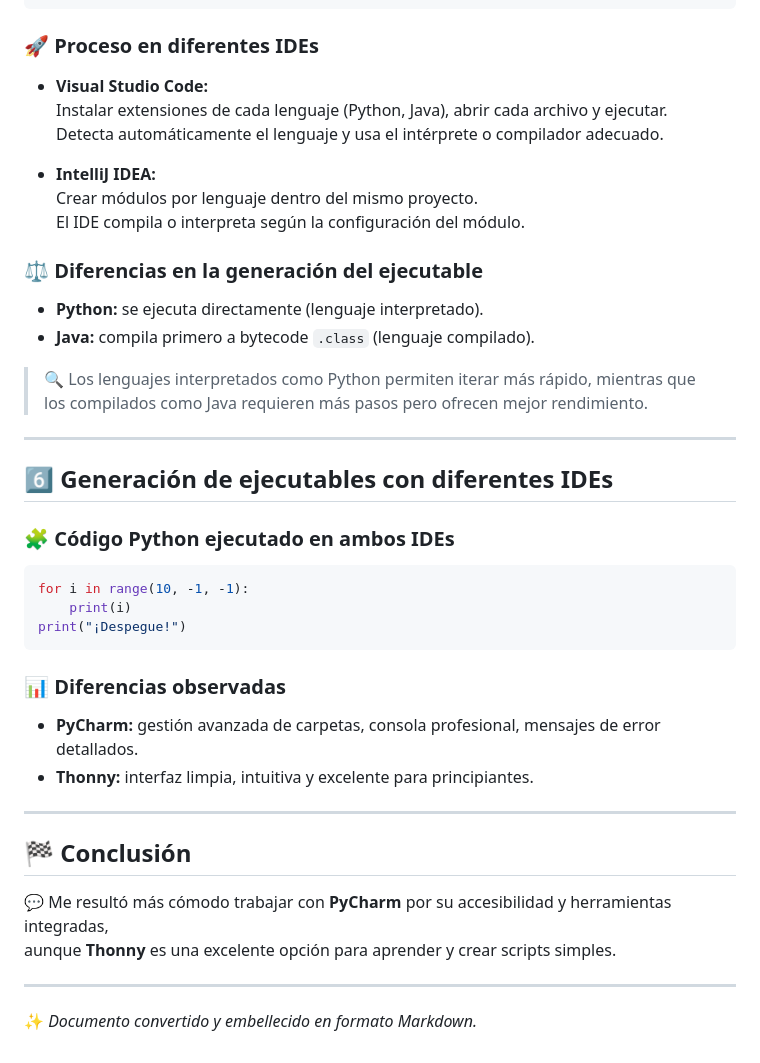
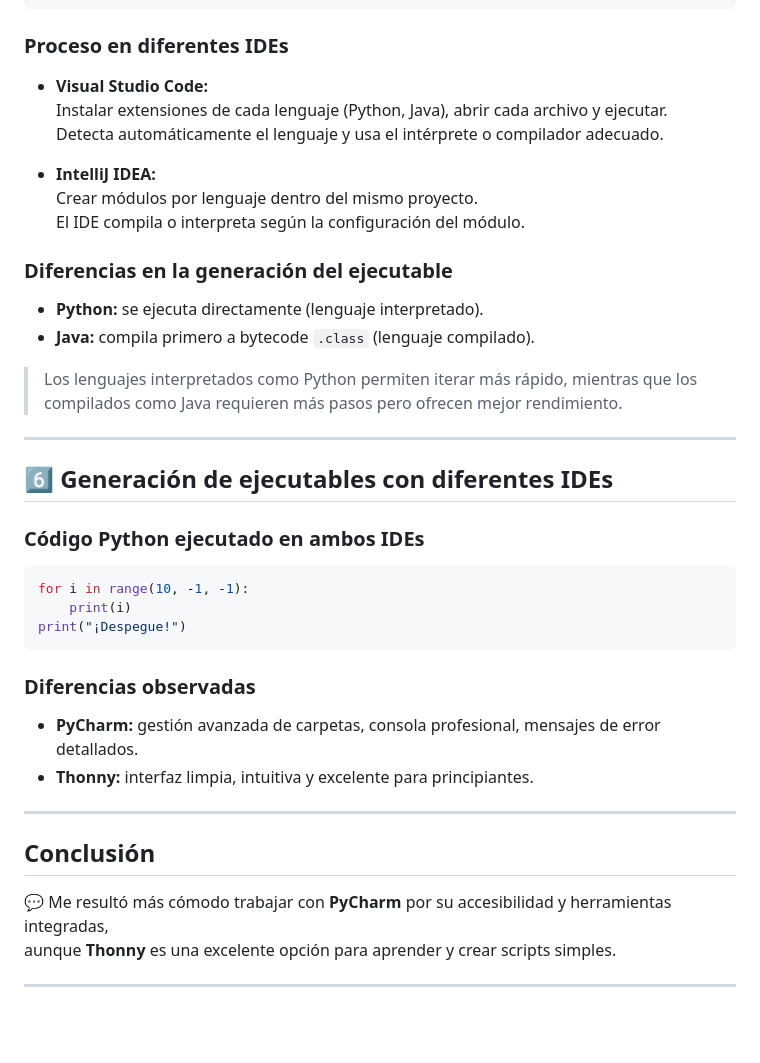
Before and after one commit to ccarjim2909/Cosas, a Markdown page: P2.2_Evaluacion_IDEs.md, the part around one of its changes. GitHub-like rendering; blank space fills up the shorter version.

Commit message:
Refactor headings and format in IDE evaluation document
Updated formatting and headings in the IDE evaluation document.

````diff
--- a/P2.2_Evaluacion_IDEs.md
+++ b/P2.2_Evaluacion_IDEs.md
@@ -104,7 +104,7 @@ public class Despegue {
 }
 ```
 
-### 🚀 Proceso en diferentes IDEs
+###  Proceso en diferentes IDEs
 
 - **Visual Studio Code:**
   Instalar extensiones de cada lenguaje (Python, Java), abrir cada archivo y ejecutar.
@@ -114,34 +114,32 @@ public class Despegue {
   Crear módulos por lenguaje dentro del mismo proyecto.
   El IDE compila o interpreta según la configuración del módulo.
 
-### ⚖️ Diferencias en la generación del ejecutable
+###  Diferencias en la generación del ejecutable
 - **Python:** se ejecuta directamente (lenguaje interpretado).
 - **Java:** compila primero a bytecode `.class` (lenguaje compilado).
 
-> 🔍 Los lenguajes interpretados como Python permiten iterar más rápido, mientras que los compilados como Java requieren más pasos pero ofrecen mejor rendimiento.
+>  Los lenguajes interpretados como Python permiten iterar más rápido, mientras que los compilados como Java requieren más pasos pero ofrecen mejor rendimiento.
 
 ---
 
 ## 6️⃣ Generación de ejecutables con diferentes IDEs
 
-### 🧩 Código Python ejecutado en ambos IDEs
+###  Código Python ejecutado en ambos IDEs
 ```python
 for i in range(10, -1, -1):
     print(i)
 print("¡Despegue!")
 ```
 
-### 📊 Diferencias observadas
+###  Diferencias observadas
 - **PyCharm:** gestión avanzada de carpetas, consola profesional, mensajes de error detallados.
 - **Thonny:** interfaz limpia, intuitiva y excelente para principiantes.
 
 ---
 
-## 🏁 Conclusión
+##  Conclusión
 
 💬 Me resultó más cómodo trabajar con **PyCharm** por su accesibilidad y herramientas integradas,
 aunque **Thonny** es una excelente opción para aprender y crear scripts simples.
 
 ---
-
-✨ *Documento convertido y embellecido en formato Markdown.*
````
Also changed, not shown: other parts of P2.2_Evaluacion_IDEs.md (+9 -9 lines).
